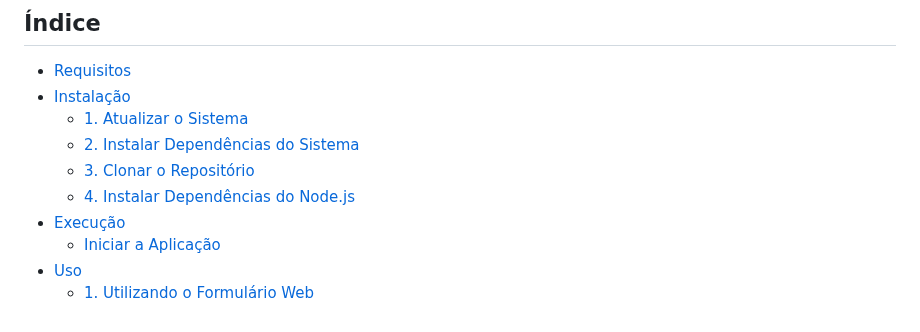
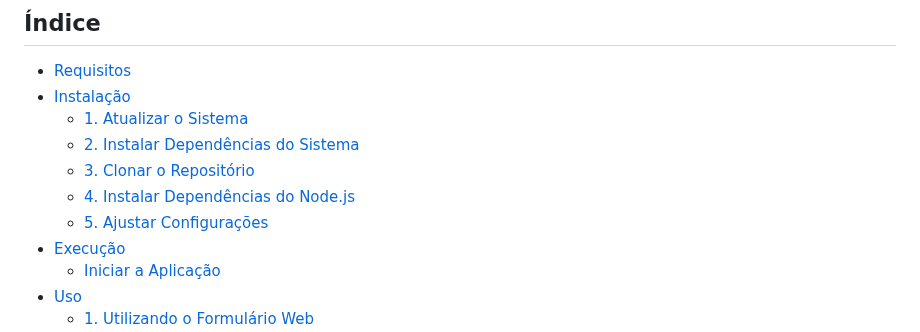
Before and after one commit to remontti/RR-WhatsApp-API, a Markdown page: README.md, the part around the change. Rendered like a GitHub page.

```diff
--- a/README.md
+++ b/README.md
@@ -14,6 +14,7 @@ Este repositório contém uma API simples para enviar mensagens do WhatsApp util
   - [2. Instalar Dependências do Sistema](#2-instalar-dependências-do-sistema)
   - [3. Clonar o Repositório](#3-clonar-o-repositório)
   - [4. Instalar Dependências do Node.js](#4-instalar-dependências-do-nodejs)
+  - [5. Ajustar Configurações](#5-ajustar-configurações)
 - [Execução](#execução)
   - [Iniciar a Aplicação](#iniciar-a-aplicação)
 - [Uso](#uso)
```
